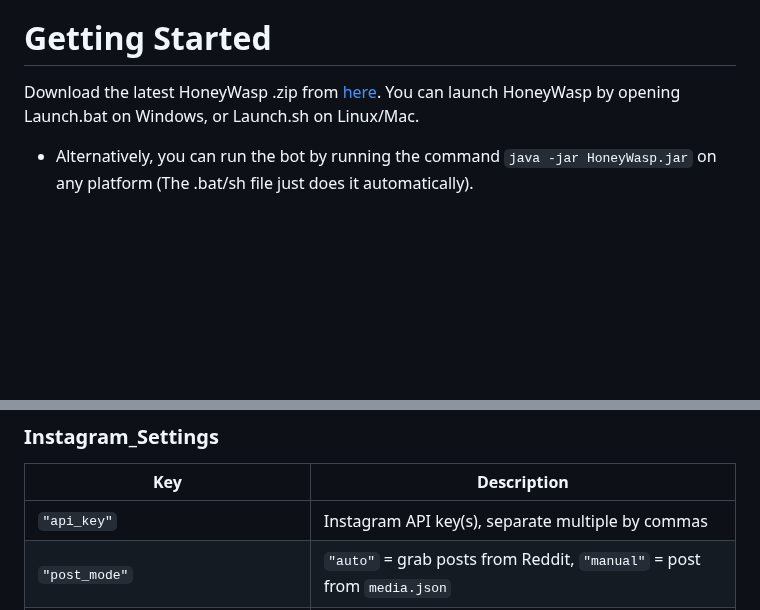
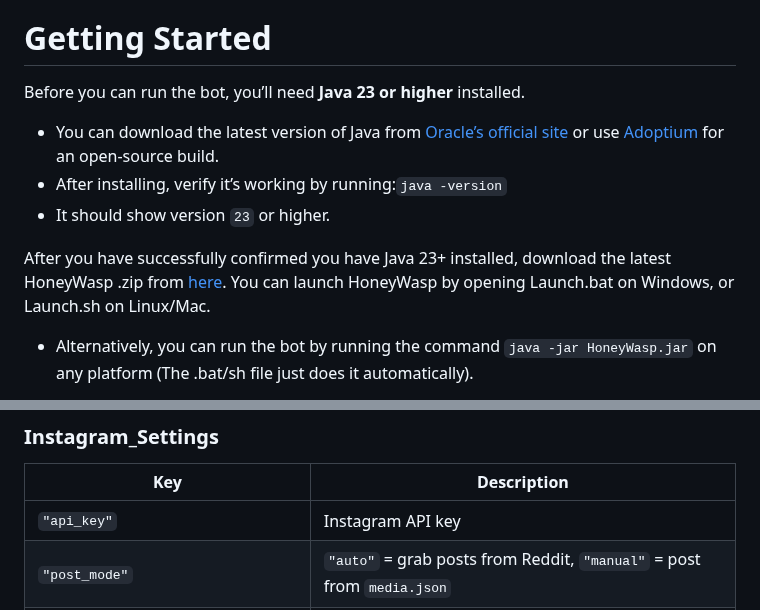
Before and after one commit to TruFoox/HoneyWasp, a Markdown page: README.md, 2 parts joined by grey strips. GitHub-like rendering; blank space fills up the shorter version.

Commit message:
Added instructions for updating java

````diff
--- a/README.md
+++ b/README.md
@@ -41,7 +41,13 @@ This is a simple, lightweight, yet powerful bot for Instagram, Youtube, and soon
 
 # Getting Started
 
-Download the latest HoneyWasp .zip from [here](https://github.com/TruFoox/HoneyWasp/releases/latest). You can launch HoneyWasp by opening Launch.bat on Windows, or Launch.sh on Linux/Mac.
+Before you can run the bot, you’ll need **Java 23 or higher** installed.
+
+- You can download the latest version of Java from [Oracle’s official site](https://www.oracle.com/java/technologies/downloads/) or use [Adoptium](https://adoptium.net/) for an open-source build.
+- After installing, verify it’s working by running:```java -version```
+- It should show version `23` or higher.
+
+After you have successfully confirmed you have Java 23+ installed, download the latest HoneyWasp .zip from [here](https://github.com/TruFoox/HoneyWasp/releases/latest). You can launch HoneyWasp by opening Launch.bat on Windows, or Launch.sh on Linux/Mac.
 - Alternatively, you can run the bot by running the command `java -jar HoneyWasp.jar` on any platform (The .bat/sh file just does it automatically).
 
 **You must follow the instructions in [Discord Bot Setup](#discord-bot-setup) before you can use the bot in any capacity**
@@ -200,7 +206,7 @@ All of the different config items are explained below
 ### Instagram_Settings
 | Key                                | Description                                                                       |
 |------------------------------------|-----------------------------------------------------------------------------------|
-| `"api_key"`                        | Instagram API key(s), separate multiple by commas                                 |
+| `"api_key"`                        | Instagram API key                                                                 |
 | `"post_mode"`                      | `"auto"` = grab posts from Reddit, `"manual"` = post from `media.json`            |
 | `"format"`                         | Determines how content is posted (`"video"` or `"image"`)                         |
 | `"audio_enabled"`                  | Whether to include audio when converting images to videos (add .MP4s to `/audio`) |
````
